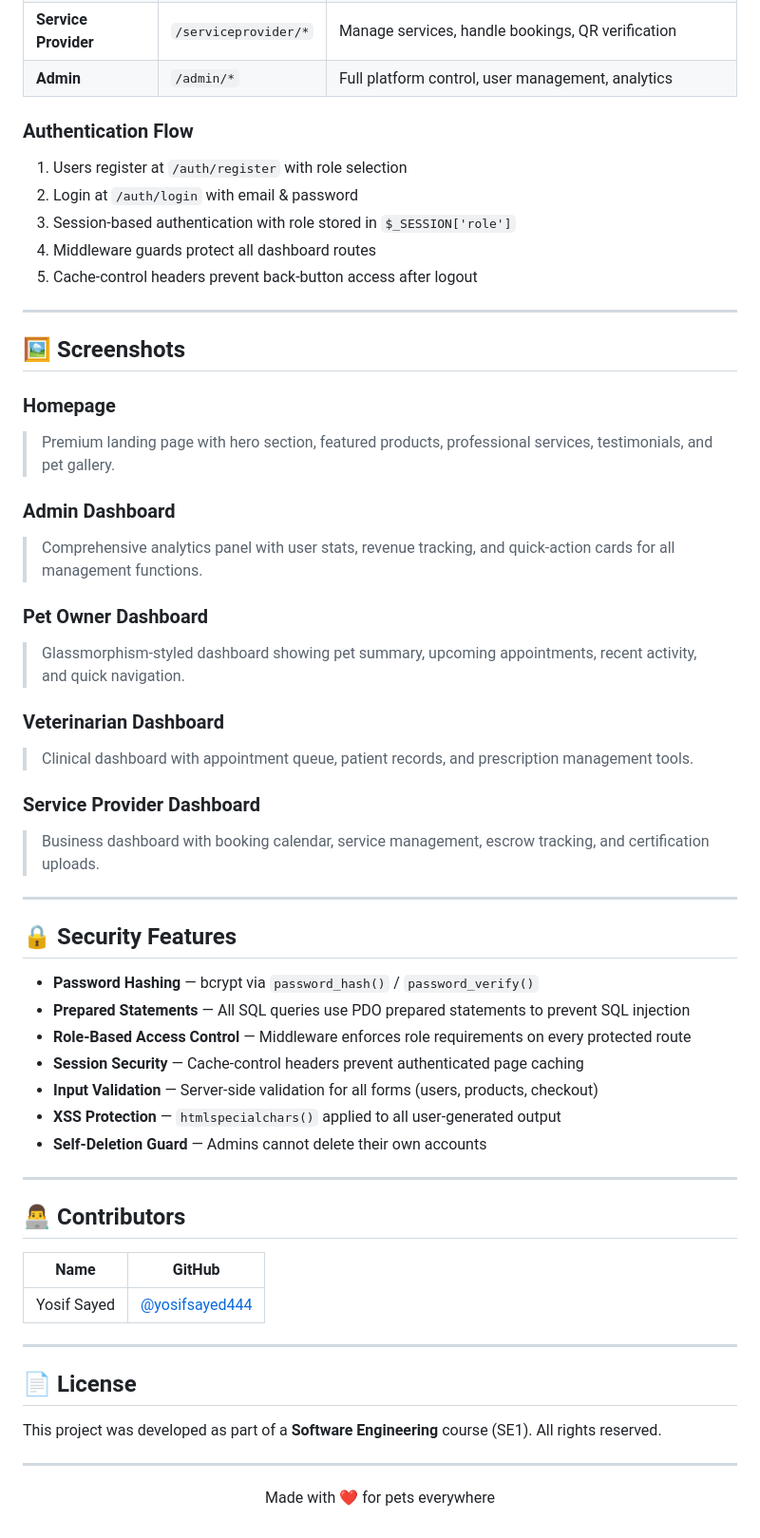
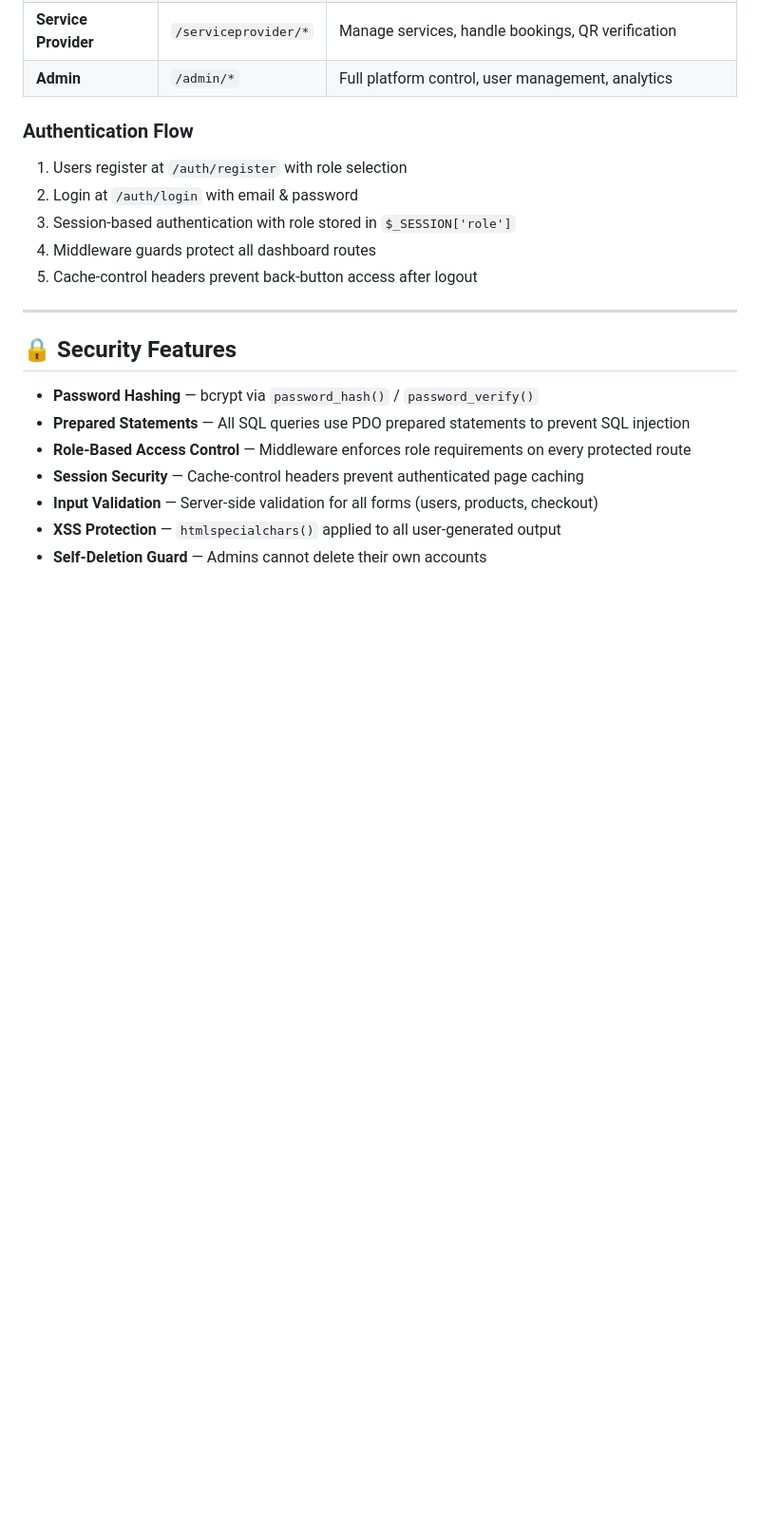
Before and after one commit to yosifsayed444/Smart-Pet-Care-System, a Markdown page: README.md, the part around one of its changes. Shown at 95% size. Drawn GitHub-style; blank space fills up the shorter version.

Commit message:
Revise README content and PHP version
Updated README to reflect PHP version change and removed sections for screenshots, contributors, and license.

```diff
--- a/README.md
+++ b/README.md
@@ -323,24 +264,7 @@ smart-pet-care-system/
 
 ---
 
-## 🖼️ Screenshots
 
-### Homepage
-> Premium landing page with hero section, featured products, professional services, testimonials, and pet gallery.
-
-### Admin Dashboard
-> Comprehensive analytics panel with user stats, revenue tracking, and quick-action cards for all management functions.
-
-### Pet Owner Dashboard
-> Glassmorphism-styled dashboard showing pet summary, upcoming appointments, recent activity, and quick navigation.
-
-### Veterinarian Dashboard
-> Clinical dashboard with appointment queue, patient records, and prescription management tools.
-
-### Service Provider Dashboard
-> Business dashboard with booking calendar, service management, escrow tracking, and certification uploads.
-
----
 
 ## 🔒 Security Features
 
@@ -351,23 +275,3 @@ smart-pet-care-system/
 - **Input Validation** — Server-side validation for all forms (users, products, checkout)
 - **XSS Protection** — `htmlspecialchars()` applied to all user-generated output
 - **Self-Deletion Guard** — Admins cannot delete their own accounts
-
----
-
-## 👨‍💻 Contributors
-
-| Name | GitHub |
-|------|--------|
-| Yosif Sayed | [@yosifsayed444](https://github.com/yosifsayed444) |
-
----
-
-## 📄 License
-
-This project was developed as part of a **Software Engineering** course (SE1). All rights reserved.
-
----
-
-<p align="center">
-  Made with ❤️ for pets everywhere
-</p>
```
Also changed, not shown: other parts of README.md (+3 -62 lines).
